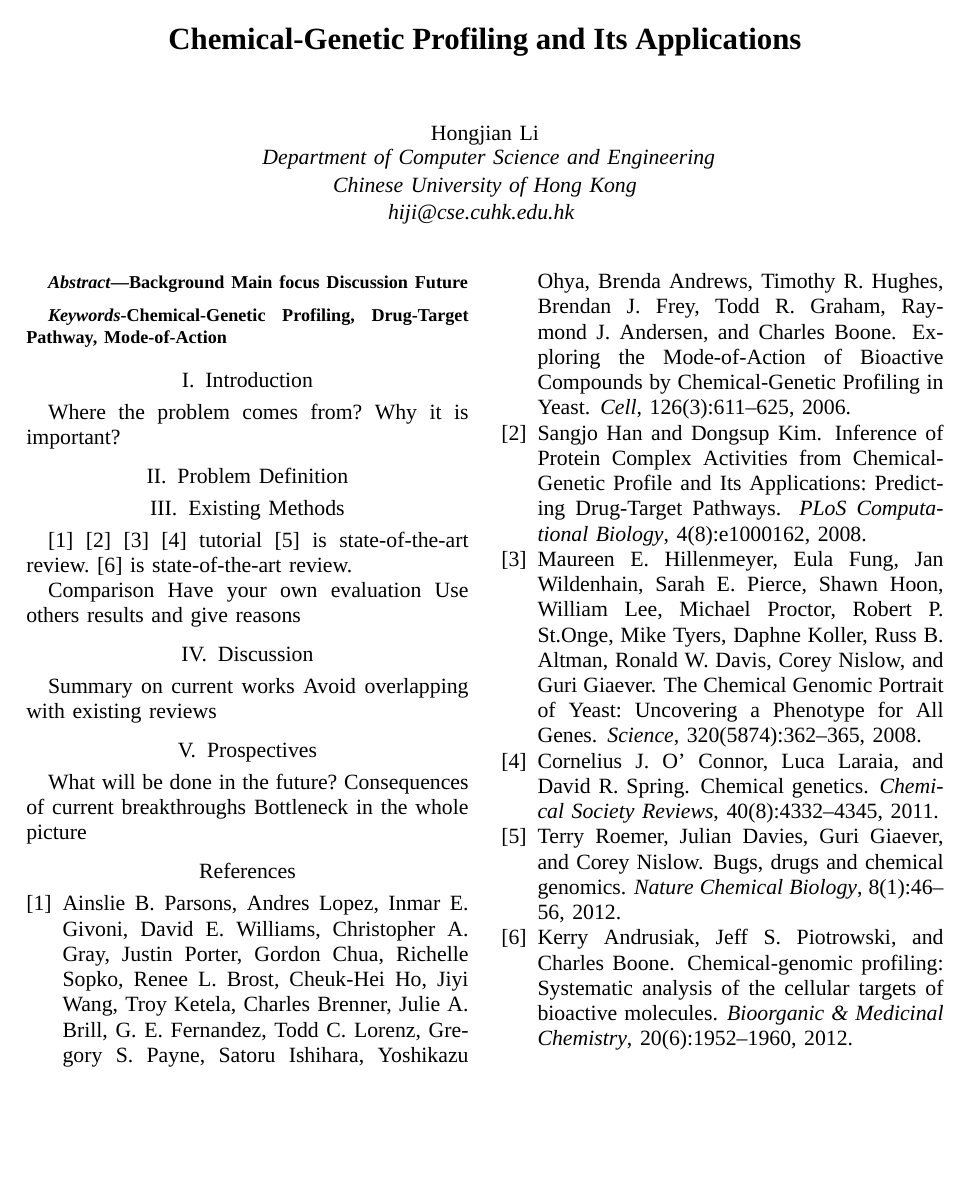
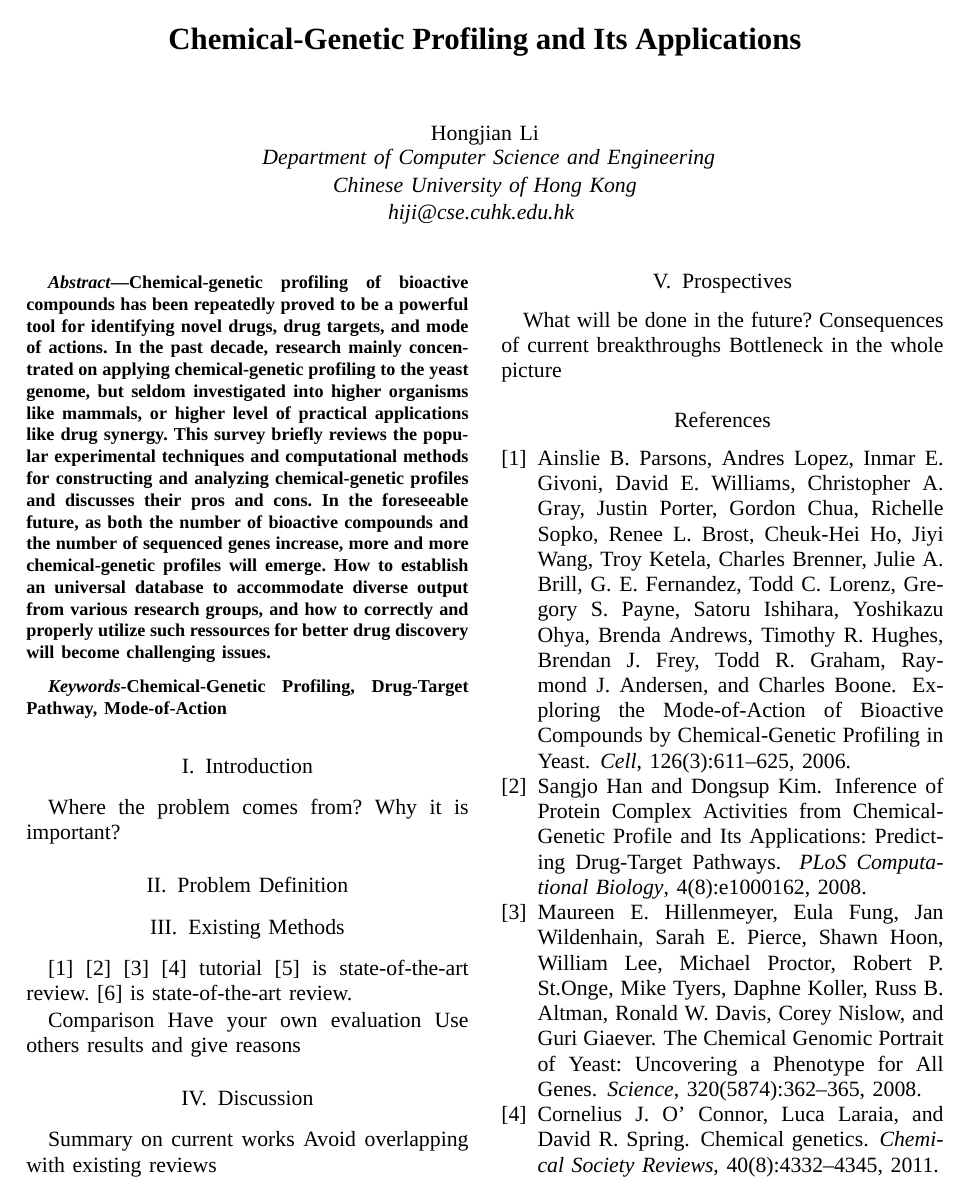
Before and after one commit to HongjianLi/tex, a LaTeX paper (chemogenetics/chemogenetics.tex): the whole page before the commit and page 1 of 2 after it. Compiled offline with XeLaTeX; a missing font is replaced by an installed copy or a similar font.

Commit message:
Added abstract.

```diff
--- a/chemogenetics/chemogenetics.tex
+++ b/chemogenetics/chemogenetics.tex
@@ -26,10 +26,7 @@ hiji@cse.cuhk.edu.hk
 
 \begin{abstract}
 
-Background
-Main focus
-Discussion
-Future
+Chemical-genetic profiling of bioactive compounds has been repeatedly proved to be a powerful tool for identifying novel drugs, drug targets, and mode of actions. In the past decade, research mainly concentrated on applying chemical-genetic profiling to the yeast genome, but seldom investigated into higher organisms like mammals, or higher level of practical applications like drug synergy. This survey briefly reviews the popular experimental techniques and computational methods for constructing and analyzing chemical-genetic profiles and discusses their pros and cons. In the foreseeable future, as both the number of bioactive compounds and the number of sequenced genes increase, more and more chemical-genetic profiles will emerge. How to establish an universal database to accommodate diverse output from various research groups, and how to correctly and properly utilize such ressources for better drug discovery will become challenging issues.
 
 \end{abstract}
 
```
